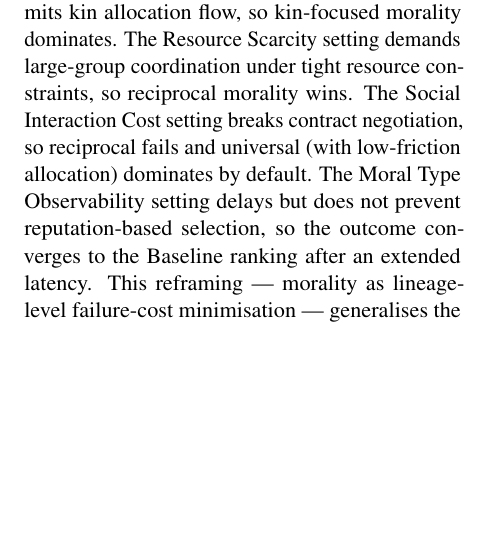
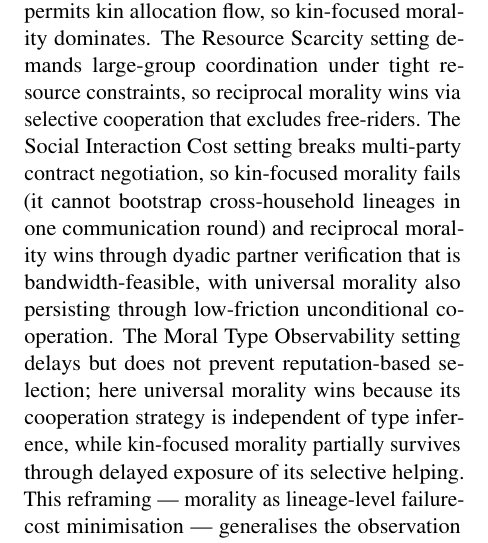
Before and after one commit to JosephZZ/moral-evolution-paper, a LaTeX paper (acl-style-files-master/acl_latex.tex, which reads acl-style-files-master/appendix/experiments.tex): part of one column of page 48 of 53, cut so that both start at the same text, the shorter picture padded with empty space. Compiled offline with pdfLaTeX.

Commit message:
appendix: fix wrong-winner claim in Unifying Principle (Social Interaction Cost)
L864 claimed "reciprocal fails and universal dominates by default" under
Social Interaction Cost, but Table 4 and the appendix's own replicate table
show reciprocal wins 3/4 (universal is 2/4, second). Same wrong-winner
error as the previously fixed L771 but in the Unifying Principle summary.

Rewrite Social Interaction Cost clause: kin-focused fails (cannot bootstrap
cross-household lineages in one communication round), reciprocal wins
via dyadic partner verification, universal also persists through
low-friction unconditional cooperation. Also expand Moral Type
Observability clause to explain why universal wins specifically
(cooperation independent of type inference).

Co-Authored-By: Claude Opus 4.7 (1M context) <noreply@anthropic.com>

```diff
--- a/acl-style-files-master/appendix/experiments.tex
+++ b/acl-style-files-master/appendix/experiments.tex
@@ -861,7 +861,7 @@ Across the six factors, a unifying principle emerges: \textbf{moral phenotypes d
     \item \textbf{Universal}: characteristic failure mode is \emph{free-rider exploitation} --- absorbs some cost from unreciprocated allocation. Failure cost is diffuse, distributed across the lifespan, and never structurally fatal.
 \end{itemize}
 
-The apparent ranking of moral types across the four experimental settings is therefore better understood as the environment's selective pressure on specific failure modes. The Baseline Setting permits kin allocation flow, so kin-focused morality dominates. The Resource Scarcity setting demands large-group coordination under tight resource constraints, so reciprocal morality wins. The Social Interaction Cost setting breaks contract negotiation, so reciprocal fails and universal (with low-friction allocation) dominates by default. The Moral Type Observability setting delays but does not prevent reputation-based selection, so the outcome converges to the Baseline ranking after an extended latency. This reframing --- morality as lineage-level failure-cost minimisation --- generalises the observation beyond any specific ablation, providing a unified explanatory axis along which novel environmental conditions (not yet tested) can be predicted rather than merely reported.
+The apparent ranking of moral types across the four experimental settings is therefore better understood as the environment's selective pressure on specific failure modes. The Baseline Setting permits kin allocation flow, so kin-focused morality dominates. The Resource Scarcity setting demands large-group coordination under tight resource constraints, so reciprocal morality wins via selective cooperation that excludes free-riders. The Social Interaction Cost setting breaks multi-party contract negotiation, so kin-focused morality fails (it cannot bootstrap cross-household lineages in one communication round) and reciprocal morality wins through dyadic partner verification that is bandwidth-feasible, with universal morality also persisting through low-friction unconditional cooperation. The Moral Type Observability setting delays but does not prevent reputation-based selection; here universal morality wins because its cooperation strategy is independent of type inference, while kin-focused morality partially survives through delayed exposure of its selective helping. This reframing --- morality as lineage-level failure-cost minimisation --- generalises the observation beyond any specific ablation, providing a unified explanatory axis along which novel environmental conditions (not yet tested) can be predicted rather than merely reported.
 
 \subsection{Validation of Agent Behavior-Morality Alignment}
 
```
